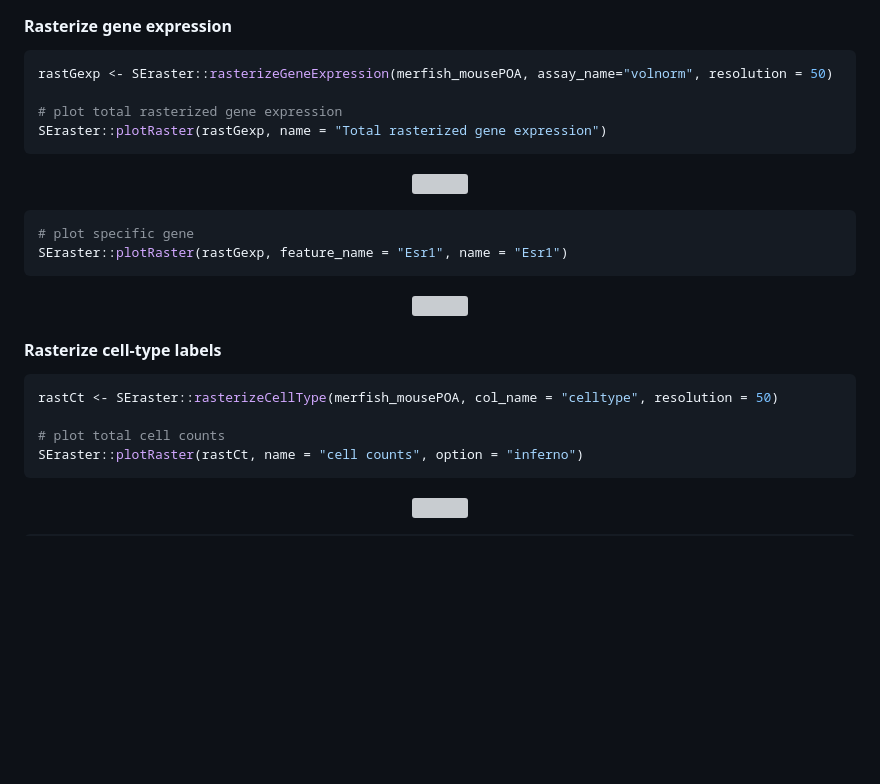
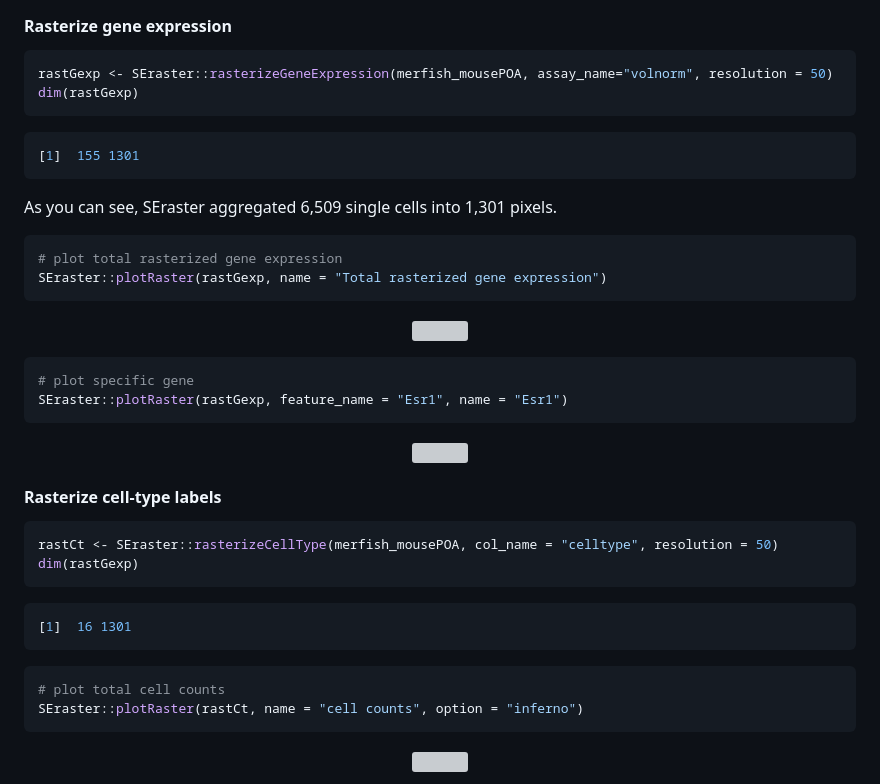
Before and after one commit to JEFworks-Lab/SEraster, a Markdown page: README.md, the part around the change. GitHub-like rendering; blank space fills up the shorter version; grey boxes are pictures that could not be loaded.

````diff
--- a/README.md
+++ b/README.md
@@ -48,7 +48,14 @@ dim(merfish_mousePOA)
 #### Rasterize gene expression
 ``` r
 rastGexp <- SEraster::rasterizeGeneExpression(merfish_mousePOA, assay_name="volnorm", resolution = 50)
+dim(rastGexp)
+```
+``` r
+[1]  155 1301
+```
+As you can see, SEraster aggregated 6,509 single cells into 1,301 pixels.
 
+``` r
 # plot total rasterized gene expression
 SEraster::plotRaster(rastGexp, name = "Total rasterized gene expression")
 ```
@@ -68,7 +75,12 @@ SEraster::plotRaster(rastGexp, feature_name = "Esr1", name = "Esr1")
 #### Rasterize cell-type labels
 ``` r
 rastCt <- SEraster::rasterizeCellType(merfish_mousePOA, col_name = "celltype", resolution = 50)
-
+dim(rastGexp)
+```
+``` r
+[1]  16 1301
+```
+``` r
 # plot total cell counts
 SEraster::plotRaster(rastCt, name = "cell counts", option = "inferno")
 ```
````
